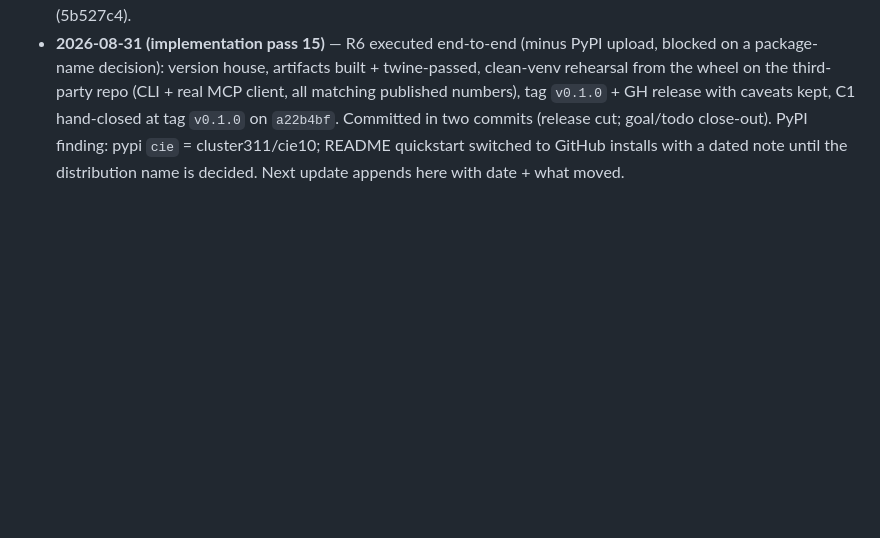
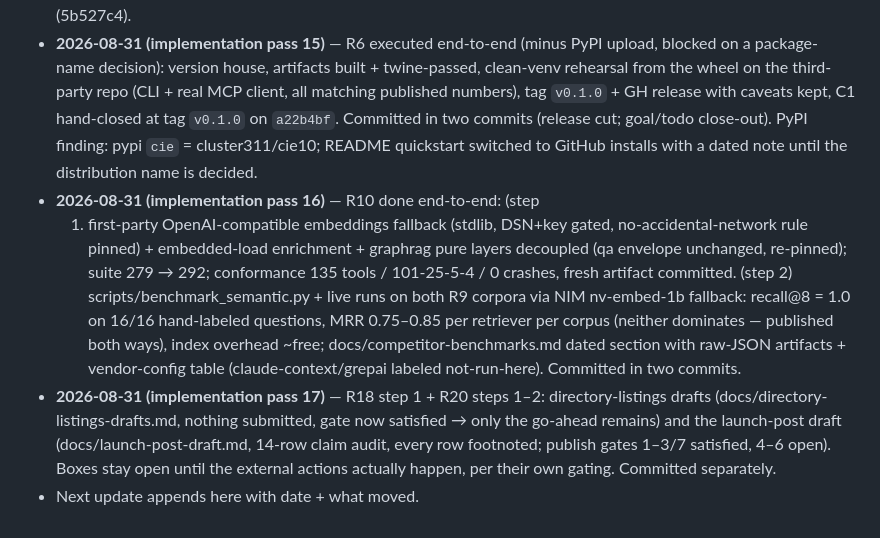
Before and after one commit to arunsoman/cie, a Markdown page: todo.md, the part around the change. GitHub-like rendering; blank space fills up the shorter version.

Commit message:
todo.md: session-log passes 15-17 recorded (R6/R10/R18-draft/R20-draft)

```diff
--- a/todo.md
+++ b/todo.md
@@ -1287,5 +1287,24 @@ footnoted to its measured source; nothing published from vibes.
   hand-closed at tag `v0.1.0` on `a22b4bf`. Committed in two commits
   (release cut; goal/todo close-out). PyPI finding: pypi `cie` =
   cluster311/cie10; README quickstart switched to GitHub installs with
-  a dated note until the distribution name is decided. Next update
-  appends here with date + what moved.
+  a dated note until the distribution name is decided.
+- **2026-08-31 (implementation pass 16)** — R10 done end-to-end: (step
+  1) first-party OpenAI-compatible embeddings fallback (stdlib, DSN+key
+  gated, no-accidental-network rule pinned) + embedded-load enrichment +
+  graphrag pure layers decoupled (qa envelope unchanged, re-pinned);
+  suite 279 → 292; conformance 135 tools / 101-25-5-4 / 0 crashes, fresh
+  artifact committed. (step 2) scripts/benchmark_semantic.py + live runs
+  on both R9 corpora via NIM nv-embed-1b fallback: recall@8 = 1.0 on
+  16/16 hand-labeled questions, MRR 0.75–0.85 per retriever per corpus
+  (neither dominates — published both ways), index overhead ~free;
+  docs/competitor-benchmarks.md dated section with raw-JSON artifacts +
+  vendor-config table (claude-context/grepai labeled not-run-here).
+  Committed in two commits.
+- **2026-08-31 (implementation pass 17)** — R18 step 1 + R20 steps 1–2:
+  directory-listings drafts (docs/directory-listings-drafts.md, nothing
+  submitted, gate now satisfied → only the go-ahead remains) and the
+  launch-post draft (docs/launch-post-draft.md, 14-row claim audit,
+  every row footnoted; publish gates 1–3/7 satisfied, 4–6 open). Boxes
+  stay open until the external actions actually happen, per their own
+  gating. Committed separately.
+- Next update appends here with date + what moved.
```
